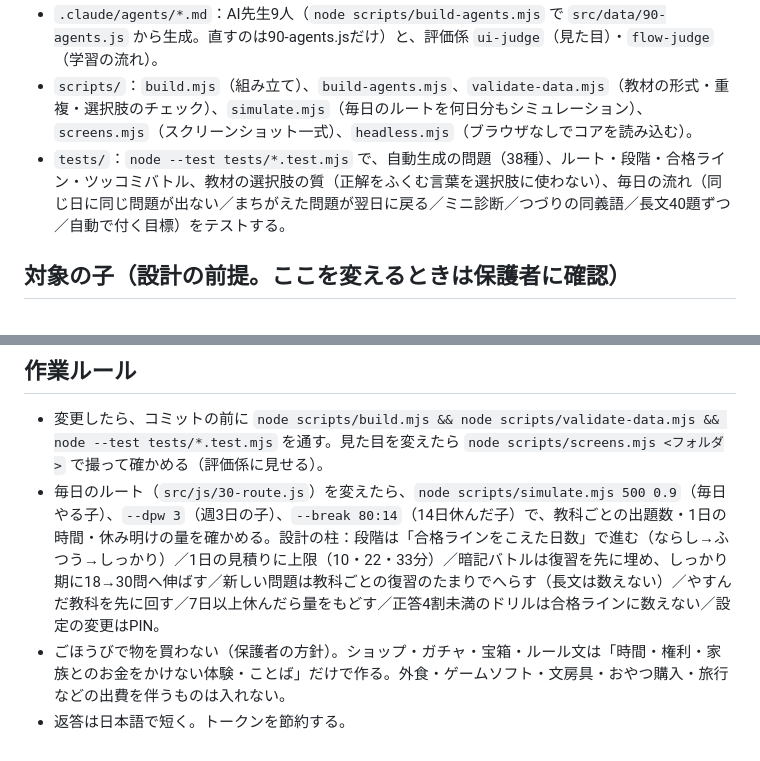
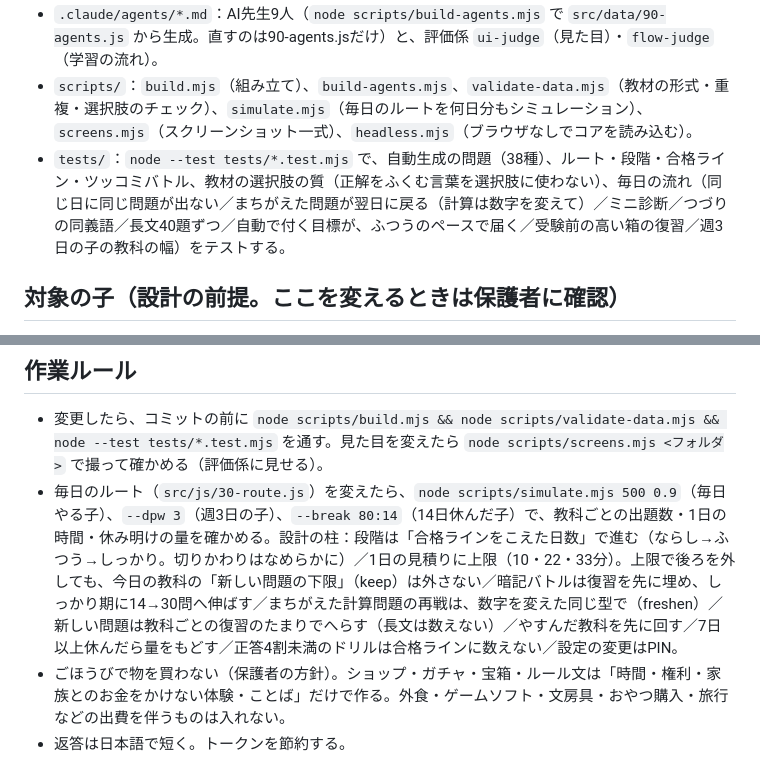
Before and after one commit to fumi6625/sakuraduka, a Markdown page: CLAUDE.md, 2 parts joined by grey strips. Drawn GitHub-style.

Commit message:
CLAUDE.md：毎日のルートの設計の柱（新しい問題の下限・再戦は数字を変えて）とテストの説明を更新
Co-Authored-By: Claude <noreply@anthropic.com>
Claude-Session: https://claude.ai/code/session_01R5XUv3re6JC9tetLBgwpcs

```diff
--- a/CLAUDE.md
+++ b/CLAUDE.md
@@ -9,7 +9,7 @@
 - `src/js/*.js`：画面の動き。番号順に連結して1つの `<script>` になる。**01〜39は画面に触れないコア**（状態・教材・間隔反復・自動生成・毎日のルート・進み具合）、50〜は画面（ui/home/player/drill/map/reward/pages/main）。
 - `.claude/agents/*.md`：AI先生9人（`node scripts/build-agents.mjs` で `src/data/90-agents.js` から生成。直すのは90-agents.jsだけ）と、評価係 `ui-judge`（見た目）・`flow-judge`（学習の流れ）。
 - `scripts/`：`build.mjs`（組み立て）、`build-agents.mjs`、`validate-data.mjs`（教材の形式・重複・選択肢のチェック）、`simulate.mjs`（毎日のルートを何日分もシミュレーション）、`screens.mjs`（スクリーンショット一式）、`headless.mjs`（ブラウザなしでコアを読み込む）。
-- `tests/`：`node --test tests/*.test.mjs` で、自動生成の問題（38種）、ルート・段階・合格ライン・ツッコミバトル、教材の選択肢の質（正解をふくむ言葉を選択肢に使わない）、毎日の流れ（同じ日に同じ問題が出ない／まちがえた問題が翌日に戻る／ミニ診断／つづりの同義語／長文40題ずつ／自動で付く目標）をテストする。
+- `tests/`：`node --test tests/*.test.mjs` で、自動生成の問題（38種）、ルート・段階・合格ライン・ツッコミバトル、教材の選択肢の質（正解をふくむ言葉を選択肢に使わない）、毎日の流れ（同じ日に同じ問題が出ない／まちがえた問題が翌日に戻る（計算は数字を変えて）／ミニ診断／つづりの同義語／長文40題ずつ／自動で付く目標が、ふつうのペースで届く／受験前の高い箱の復習／週3日の子の教科の幅）をテストする。
 
 ## 対象の子（設計の前提。ここを変えるときは保護者に確認）
 - ふだんあまり勉強せず、集中が続かない。人には厳しく、自分には甘い。
@@ -31,7 +31,7 @@
 
 ## 作業ルール
 - 変更したら、コミットの前に `node scripts/build.mjs && node scripts/validate-data.mjs && node --test tests/*.test.mjs` を通す。見た目を変えたら `node scripts/screens.mjs <フォルダ>` で撮って確かめる（評価係に見せる）。
-- 毎日のルート（`src/js/30-route.js`）を変えたら、`node scripts/simulate.mjs 500 0.9`（毎日やる子）、`--dpw 3`（週3日の子）、`--break 80:14`（14日休んだ子）で、教科ごとの出題数・1日の時間・休み明けの量を確かめる。設計の柱：段階は「合格ラインをこえた日数」で進む（ならし→ふつう→しっかり）／1日の見積りに上限（10・22・33分）／暗記バトルは復習を先に埋め、しっかり期に18→30問へ伸ばす／新しい問題は教科ごとの復習のたまりでへらす（長文は数えない）／やすんだ教科を先に回す／7日以上休んだら量をもどす／正答4割未満のドリルは合格ラインに数えない／設定の変更はPIN。
+- 毎日のルート（`src/js/30-route.js`）を変えたら、`node scripts/simulate.mjs 500 0.9`（毎日やる子）、`--dpw 3`（週3日の子）、`--break 80:14`（14日休んだ子）で、教科ごとの出題数・1日の時間・休み明けの量を確かめる。設計の柱：段階は「合格ラインをこえた日数」で進む（ならし→ふつう→しっかり。切りかわりはなめらかに）／1日の見積りに上限（10・22・33分）。上限で後ろを外しても、今日の教科の「新しい問題の下限」（keep）は外さない／暗記バトルは復習を先に埋め、しっかり期に14→30問へ伸ばす／まちがえた計算問題の再戦は、数字を変えた同じ型で（freshen）／新しい問題は教科ごとの復習のたまりでへらす（長文は数えない）／やすんだ教科を先に回す／7日以上休んだら量をもどす／正答4割未満のドリルは合格ラインに数えない／設定の変更はPIN。
 - ごほうびで物を買わない（保護者の方針）。ショップ・ガチャ・宝箱・ルール文は「時間・権利・家族とのお金をかけない体験・ことば」だけで作る。外食・ゲームソフト・文房具・おやつ購入・旅行などの出費を伴うものは入れない。
 - 返答は日本語で短く。トークンを節約する。
 - 子どもは学校支給のiPadで使う。Safariだけで動くこと、タップしやすいこと（44px以上）を保つ。
```
